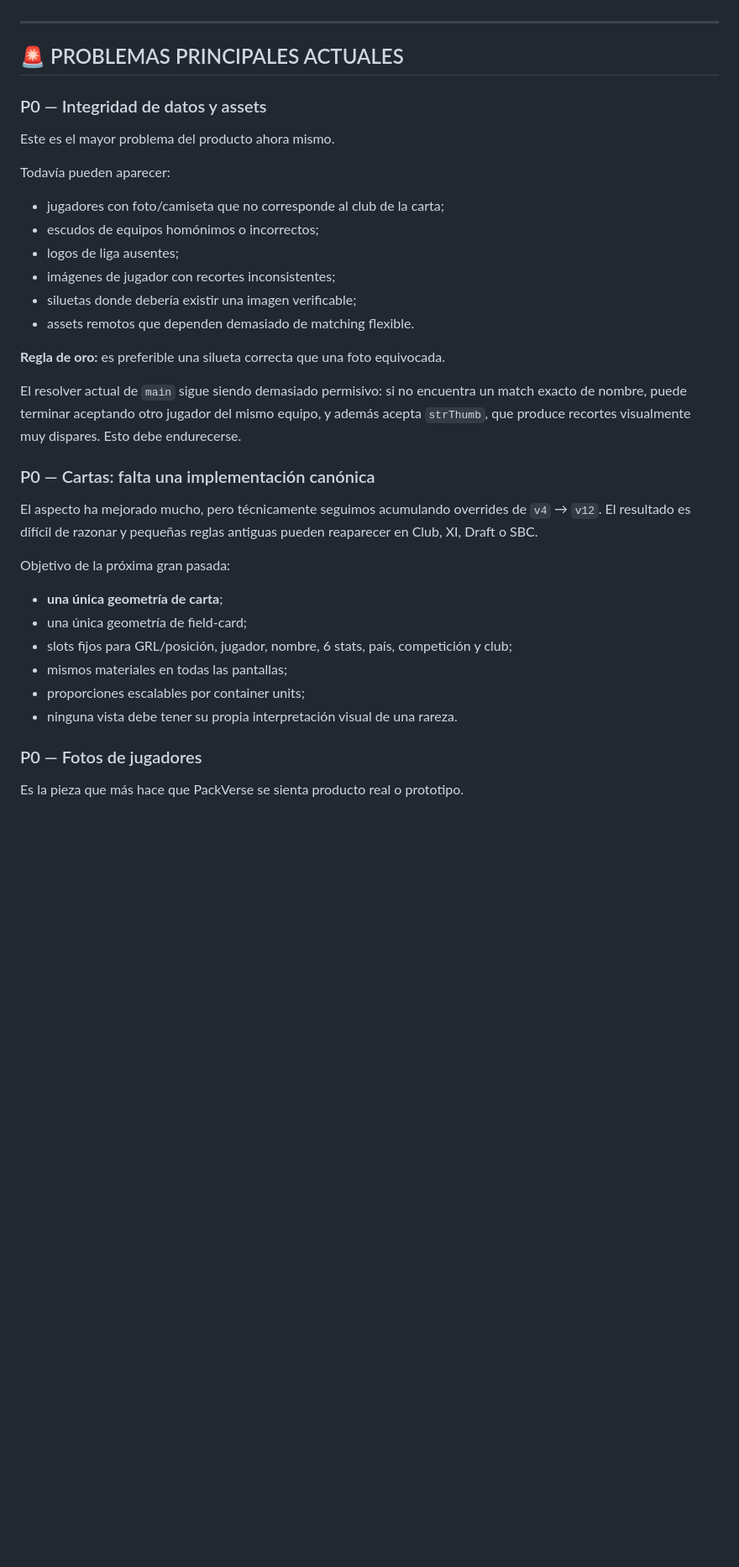
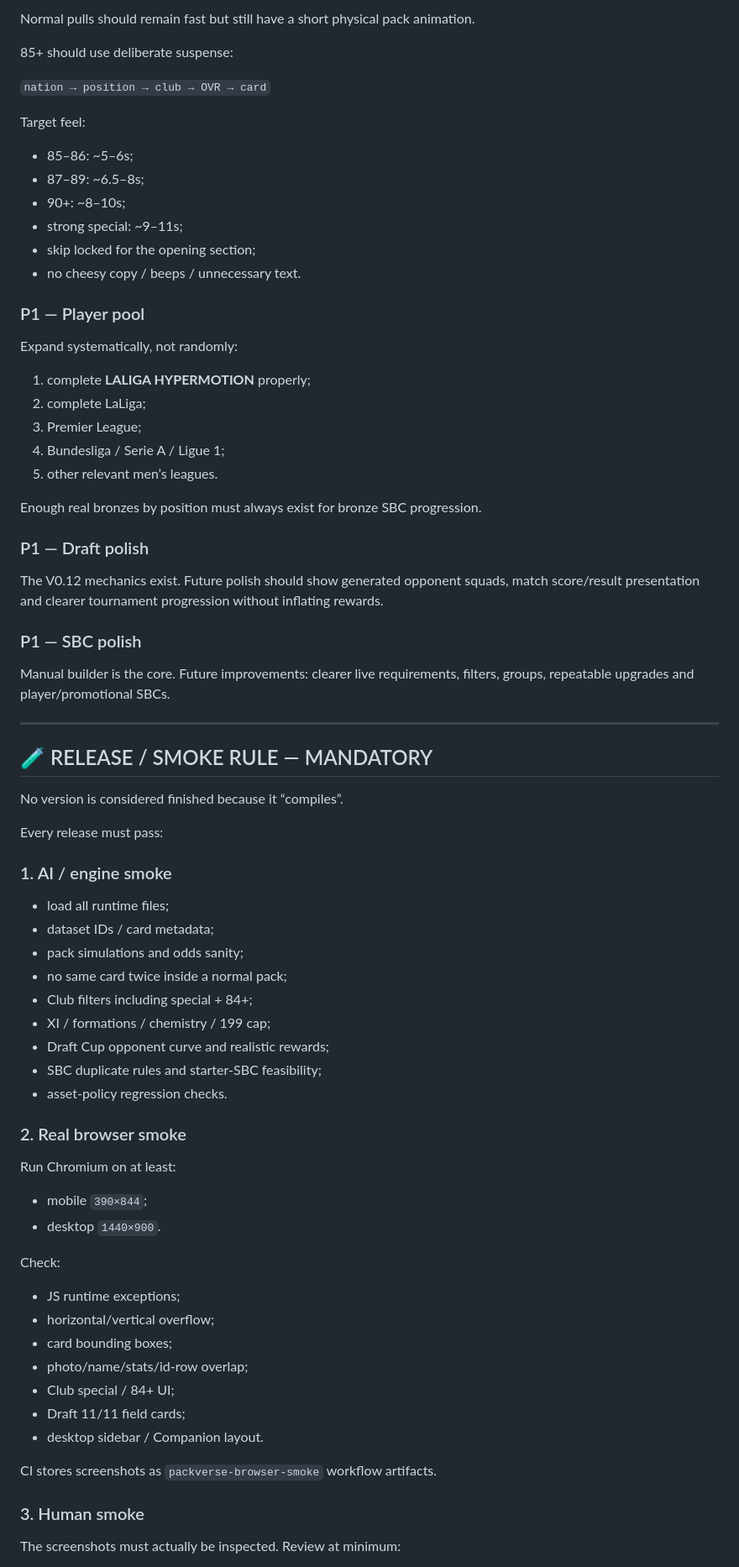
Before and after one commit to papimatcoding/pack-opener-EAFC27, a Markdown page: README.md, the part around one of its changes. Shown at 84% size. Rendered like a GitHub page; blank space fills up the shorter version.

Commit message:
docs: update canonical handoff after v0.12 stabilization smoke

```diff
--- a/README.md
+++ b/README.md
@@ -88,39 +136,78 @@ PackVerse debe sentirse como un juego de colección de fútbol que apetece abrir
+Normal pulls should remain fast but still have a short physical pack animation.
+
+85+ should use deliberate suspense:
+
+`nation → position → club → OVR → card`
+
+Target feel:
+
+- 85–86: ~5–6s;
+- 87–89: ~6.5–8s;
+- 90+: ~8–10s;
+- strong special: ~9–11s;
+- skip locked for the opening section;
+- no cheesy copy / beeps / unnecessary text.
+
+### P1 — Player pool
+
+Expand systematically, not randomly:
+
+1. complete **LALIGA HYPERMOTION** properly;
+2. complete LaLiga;
+3. Premier League;
+4. Bundesliga / Serie A / Ligue 1;
+5. other relevant men’s leagues.
+
+Enough real bronzes by position must always exist for bronze SBC progression.
+
+### P1 — Draft polish
+
+The V0.12 mechanics exist. Future polish should show generated opponent squads, match score/result presentation and clearer tournament progression without inflating rewards.
+
+### P1 — SBC polish
+
+Manual builder is the core. Future improvements: clearer live requirements, filters, groups, repeatable upgrades and player/promotional SBCs.
 
 ---
 
-## 🚨 PROBLEMAS PRINCIPALES ACTUALES
+## 🧪 RELEASE / SMOKE RULE — MANDATORY
 
-### P0 — Integridad de datos y assets
+No version is considered finished because it “compiles”.
 
-Este es el mayor problema del producto ahora mismo.
+Every release must pass:
 
-Todavía pueden aparecer:
+### 1. AI / engine smoke
 
-- jugadores con foto/camiseta que no corresponde al club de la carta;
-- escudos de equipos homónimos o incorrectos;
-- logos de liga ausentes;
-- imágenes de jugador con recortes inconsistentes;
-- siluetas donde debería existir una imagen verificable;
-- assets remotos que dependen demasiado de matching flexible.
+- load all runtime files;
+- dataset IDs / card metadata;
+- pack simulations and odds sanity;
+- no same card twice inside a normal pack;
+- Club filters including special + 84+;
+- XI / formations / chemistry / 199 cap;
+- Draft Cup opponent curve and realistic rewards;
+- SBC duplicate rules and starter-SBC feasibility;
+- asset-policy regression checks.
 
-**Regla de oro:** es preferible una silueta correcta que una foto equivocada.
+### 2. Real browser smoke
 
-El resolver actual de `main` sigue siendo demasiado permisivo: si no encuentra un match exacto de nombre, puede terminar aceptando otro jugador del mismo equipo, y además acepta `strThumb`, que produce recortes visualmente muy dispares. Esto debe endurecerse.
+Run Chromium on at least:
 
-### P0 — Cartas: falta una implementación canónica
+- mobile `390×844`;
+- desktop `1440×900`.
 
-El aspecto ha mejorado mucho, pero técnicamente seguimos acumulando overrides de `v4` → `v12`. El resultado es difícil de razonar y pequeñas reglas antiguas pueden reaparecer en Club, XI, Draft o SBC.
+Check:
 
-Objetivo de la próxima gran pasada:
+- JS runtime exceptions;
+- horizontal/vertical overflow;
+- card bounding boxes;
+- photo/name/stats/id-row overlap;
+- Club special / 84+ UI;
+- Draft 11/11 field cards;
+- desktop sidebar / Companion layout.
 
-- **una única geometría de carta**;
-- una única geometría de field-card;
-- slots fijos para GRL/posición, jugador, nombre, 6 stats, país, competición y club;
-- mismos materiales en todas las pantallas;
-- proporciones escalables por container units;
-- ninguna vista debe tener su propia interpretación visual de una rareza.
+CI stores screenshots as `packverse-browser-smoke` workflow artifacts.
 
-### P0 — Fotos de jugadores
+### 3. Human smoke
 
-Es la pieza que más hace que PackVerse se sienta producto real o prototipo.
+The screenshots must actually be inspected. Review at minimum:
 
```
Also changed, not shown: other parts of README.md (+154 -295 lines).
